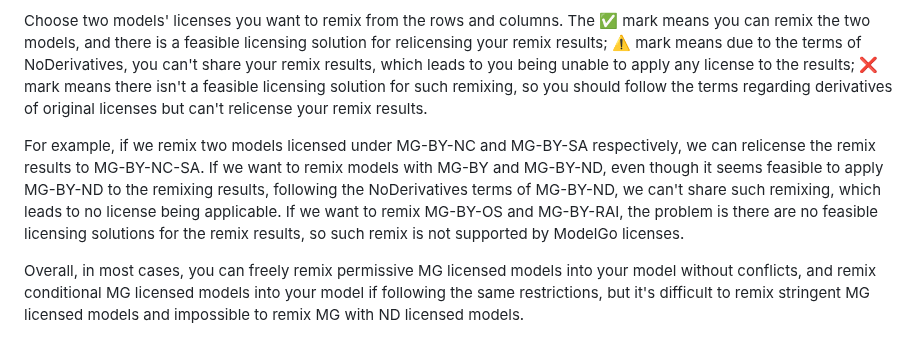
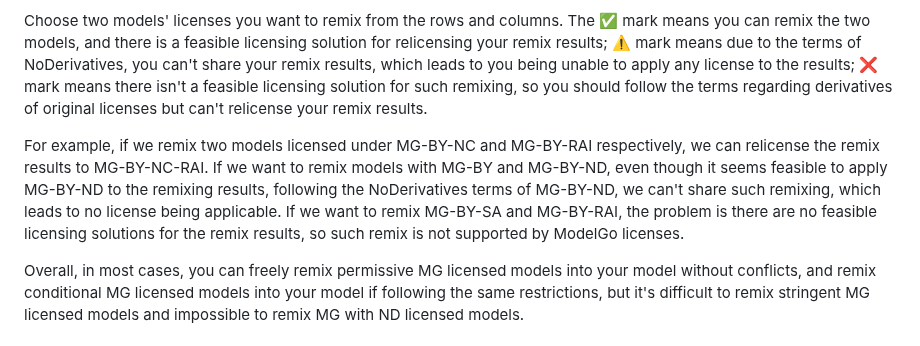
Before and after one commit to Xtra-Computing/ModelGo, a Markdown page: gitbook/learn-more/faq.md, the part around the change. GitHub-like rendering.

Commit message:
GITBOOK-57: No subject

```diff
--- a/gitbook/learn-more/faq.md
+++ b/gitbook/learn-more/faq.md
@@ -104,7 +104,7 @@ In the second scenario, where the remixing process results in an inseparable out
 
 Choose two models' licenses you want to remix from the rows and columns. The ✅ mark means you can remix the two models, and there is a feasible licensing solution for relicensing your remix results; ⚠️ mark means due to the terms of NoDerivatives, you can't share your remix results, which leads to you being unable to apply any license to the results; ❌ mark means there isn't a feasible licensing solution for such remixing, so you should follow the terms regarding derivatives of original licenses but can't relicense your remix results.
 
-For example, if we remix two models licensed under MG-BY-NC and MG-BY-SA respectively, we can relicense the remix results to MG-BY-NC-SA. If we want to remix models with MG-BY and MG-BY-ND, even though it seems feasible to apply MG-BY-ND to the remixing results, following the NoDerivatives terms of MG-BY-ND, we can't share such remixing, which leads to no license being applicable. If we want to remix MG-BY-OS and MG-BY-RAI, the problem is there are no feasible licensing solutions for the remix results, so such remix is not supported by ModelGo licenses.
+For example, if we remix two models licensed under MG-BY-NC and MG-BY-RAI respectively, we can relicense the remix results to MG-BY-NC-RAI. If we want to remix models with MG-BY and MG-BY-ND, even though it seems feasible to apply MG-BY-ND to the remixing results, following the NoDerivatives terms of MG-BY-ND, we can't share such remixing, which leads to no license being applicable. If we want to remix MG-BY-SA and MG-BY-RAI, the problem is there are no feasible licensing solutions for the remix results, so such remix is not supported by ModelGo licenses.
 
 Overall, in most cases, you can freely remix permissive MG licensed models into your model without conflicts, and remix conditional MG licensed models into your model if following the same restrictions, but it's difficult to remix stringent MG licensed models and impossible to remix MG with ND licensed models.
 
```
